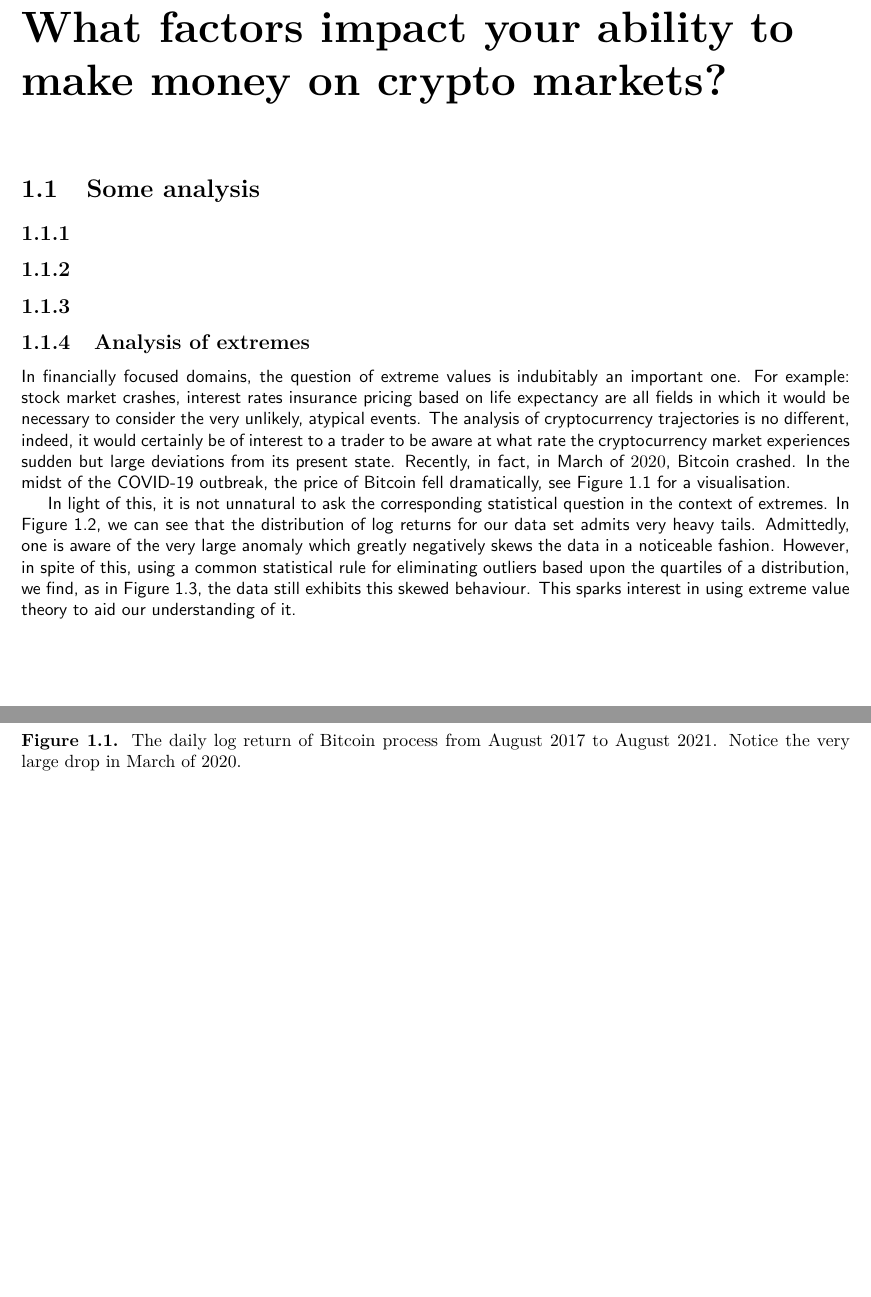
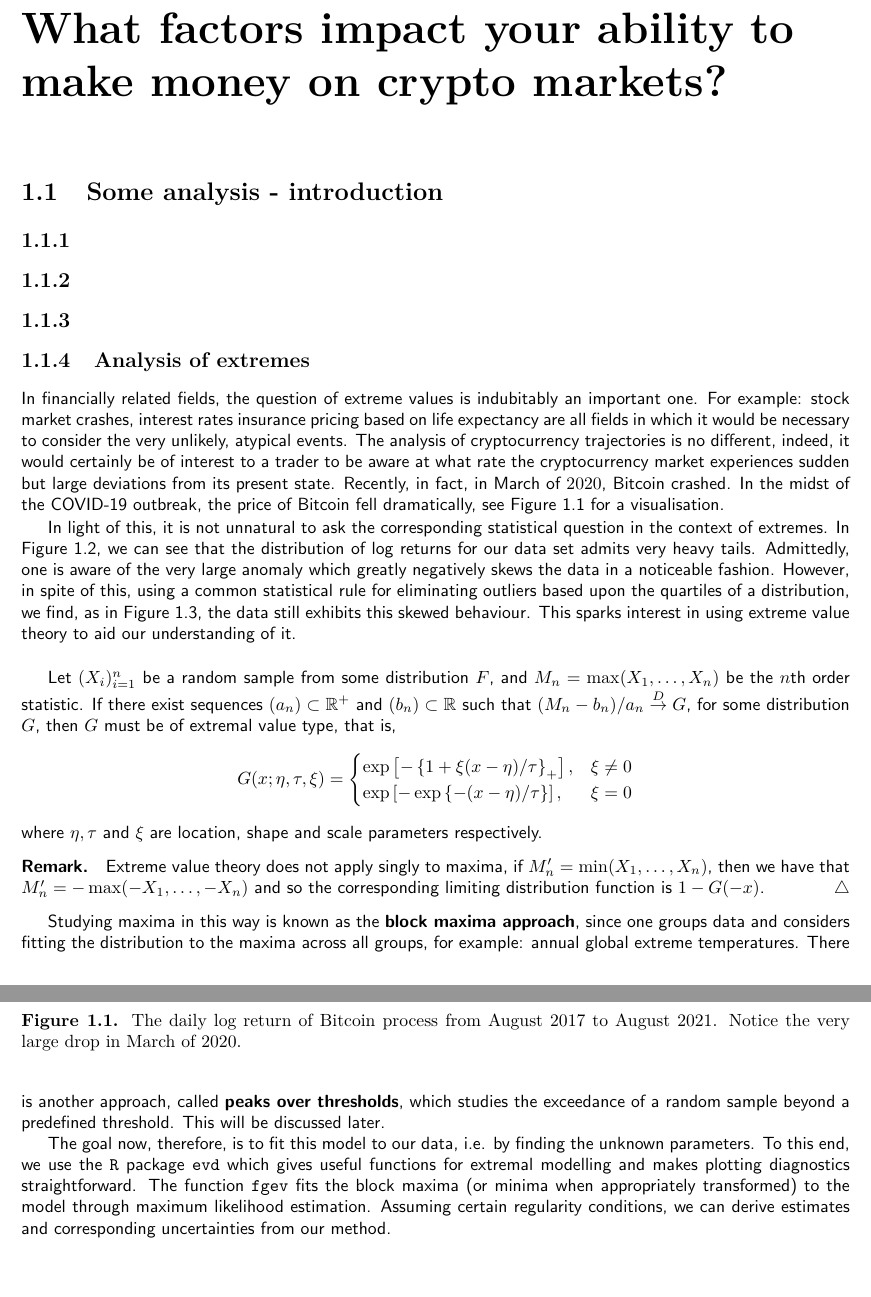
Before and after one commit to zachHFT/Optimal-Cryptocurrency-Trading-Strategies, a LaTeX thesis (SCV_Crypto_Report(s)/main.tex): two parts of pages 4 and 5 of 6, joined at a grey line, cut so that both start at the same text, the shorter picture padded with empty space. Compiled offline with pdfLaTeX.

Commit message:
Updated analysis of extremes section with description of model and fitting process

```diff
--- a/SCV_Crypto_Report(s)/main.tex
+++ b/SCV_Crypto_Report(s)/main.tex
@@ -124,6 +124,8 @@ bodyfont=\fontfamily{cmss}\selectfont\itshape,
 \newcommand{\lap}{\nabla^2}
 \newcommand{\dif}[1]{\text{d}#1}
 
+\newcommand{\code}{\texttt}
+
 \definecolor{fcolor}{RGB}{0,255,255}
 
 
@@ -141,14 +143,14 @@ bodyfont=\fontfamily{cmss}\selectfont\itshape,
 
 
 \chapter{What factors impact your ability to make money on crypto markets?}
-\section{Some analysis}
+\section{Some analysis - introduction}
 
 \subsection{}
 \subsection{}
 \subsection{}
 \subsection{Analysis of extremes}
 
-In financially focused domains, the question of extreme values is indubitably an important one. For example: stock market crashes, interest rates  insurance pricing based on life expectancy are all fields in which it would be necessary to consider the very unlikely, atypical events. The analysis of cryptocurrency trajectories is no different, indeed, it would certainly be of interest to a trader to be aware at what rate the cryptocurrency market experiences sudden but large deviations from its present state. Recently, in fact, in March of $2020$, Bitcoin crashed. In the midst of the COVID-19 outbreak, the price of Bitcoin fell dramatically, see Figure \ref{fig:logreturn_17_21} for a visualisation.
+In financially related fields, the question of extreme values is indubitably an important one. For example: stock market crashes, interest rates  insurance pricing based on life expectancy are all fields in which it would be necessary to consider the very unlikely, atypical events. The analysis of cryptocurrency trajectories is no different, indeed, it would certainly be of interest to a trader to be aware at what rate the cryptocurrency market experiences sudden but large deviations from its present state. Recently, in fact, in March of $2020$, Bitcoin crashed. In the midst of the COVID-19 outbreak, the price of Bitcoin fell dramatically, see Figure \ref{fig:logreturn_17_21} for a visualisation.
 
  \begin{figure}
     \centering
@@ -157,4 +159,19 @@ In financially focused domains, the question of extreme values is indubitably an
     \label{fig:logreturn_17_21}
 \end{figure}
 
-In light of this, it is not unnatural to ask the corresponding statistical question in the context of extremes. In Figure \ref{fig:hist_logreturn_17_21}, we can see that the distribution of log returns for our data set admits very heavy tails. Admittedly, one is aware of the very large anomaly which greatly negatively skews the data in a noticeable fashion. However, in spite of this, using a common statistical rule for eliminating outliers based upon the quartiles of a distribution, we find, as in Figure \ref{fig:distplots_sans_outliers}, the data still exhibits this skewed behaviour. This sparks interest in using extreme value theory to aid our understanding of it. \begin{figure}
+In light of this, it is not unnatural to ask the corresponding statistical question in the context of extremes. In Figure \ref{fig:hist_logreturn_17_21}, we can see that the distribution of log returns for our data set admits very heavy tails. Admittedly, one is aware of the very large anomaly which greatly negatively skews the data in a noticeable fashion. However, in spite of this, using a common statistical rule for eliminating outliers based upon the quartiles of a distribution, we find, as in Figure \ref{fig:distplots_sans_outliers}, the data still exhibits this skewed behaviour. This sparks interest in using extreme value theory to aid our understanding of it.\\
+
+Let $(X_i)_{i=1}^n$ be a random sample from some distribution $F$, and $M_n = \max(X_1, \ldots, X_n)$ be the $n$th order statistic. If there exist sequences $(a_n) \subset \mathbb{R}^+$ and $(b_n) \subset \mathbb{R}$ such that $(M_n - b_n)/a_n \overset{D}{\to} G$, for some distribution $G$, then $G$ must be of extremal value type, that is, \[
+G(x; \eta, \tau, \xi) = \begin{cases}
+\exp\left[-\left\{1+\xi(x-\eta)/\tau\right\}_+\right], & \xi \ne 0\\
+\exp\left[-\exp\left\{-(x-\eta)/\tau\right\}\right], & \xi = 0
+\end{cases}
+\]
+where $\eta, \tau$ and $\xi$ are location, shape and scale parameters respectively. \begin{remark}
+Extreme value theory does not apply singly to maxima, if $M_n' = \min(X_1, \ldots, X_n)$, then we have that $M_n' = -\max(-X_1, \ldots, -X_n)$ and so the corresponding limiting distribution function is $1-G(-x)$.
+\end{remark}
+
+Studying maxima in this way is known as the \textbf{block maxima approach}, since one groups data and considers fitting the distribution to the maxima across all groups, for example: annual global extreme temperatures. There is another approach, called \textbf{peaks over thresholds}, which studies the exceedance of a random sample beyond a predefined threshold. This will be discussed later.
+
+
+The goal now, therefore, is to fit this model to our data, i.e. by finding the unknown parameters. To this end, we use the $\code{R}$ package $\code{evd}$ which gives useful functions for extremal modelling and makes plotting diagnostics straightforward. The function $\code{fgev}$ fits the block maxima (or minima when appropriately transformed) to the model through maximum likelihood estimation. Assuming certain regularity conditions, we can derive estimates and corresponding uncertainties from our method.
```
Also changed, not shown: SCV_Crypto_Report(s)/main.tex (5 more changed lines).
